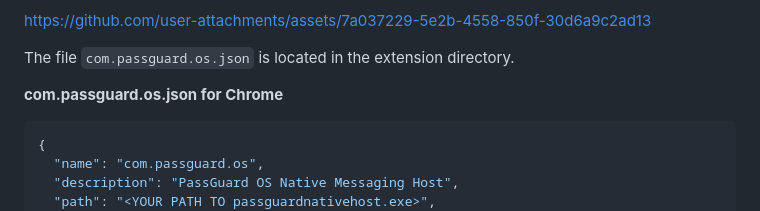
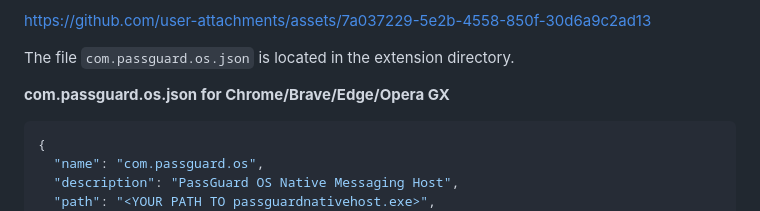
Before and after one commit to Nooch98/PassGuard-OS, a Markdown page: README.md, the part around one of its changes. Drawn GitHub-style.

````diff
--- a/README.md
+++ b/README.md
@@ -127,7 +127,7 @@ https://github.com/user-attachments/assets/7a037229-5e2b-4558-850f-30d6a9c2ad13
 
 The file `com.passguard.os.json` is located in the extension directory.
 
-**com.passguard.os.json for Chrome**
+**com.passguard.os.json for Chrome/Brave/Edge/Opera GX**
 ```json
 {
   "name": "com.passguard.os",
````
Also changed, not shown: other parts of README.md (+1 -1 lines).
